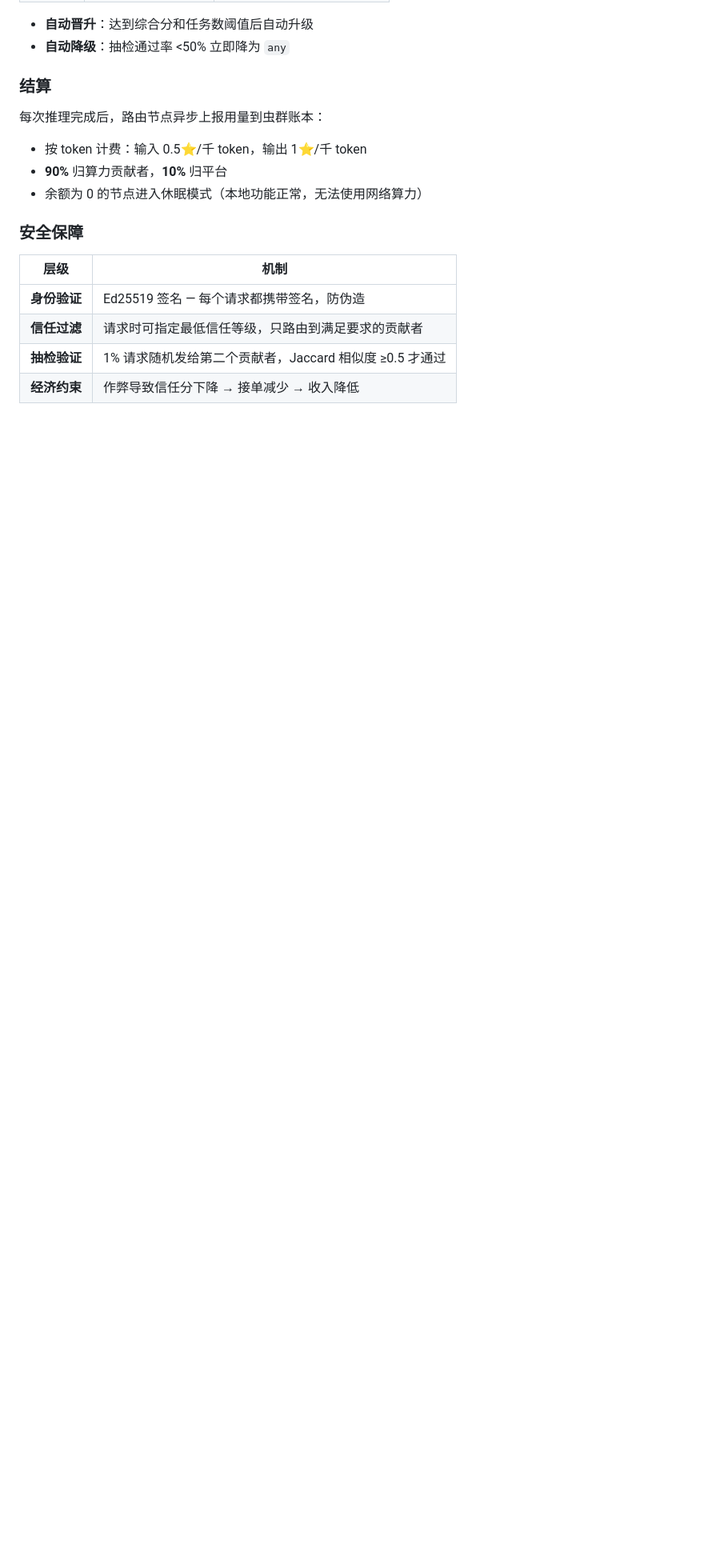
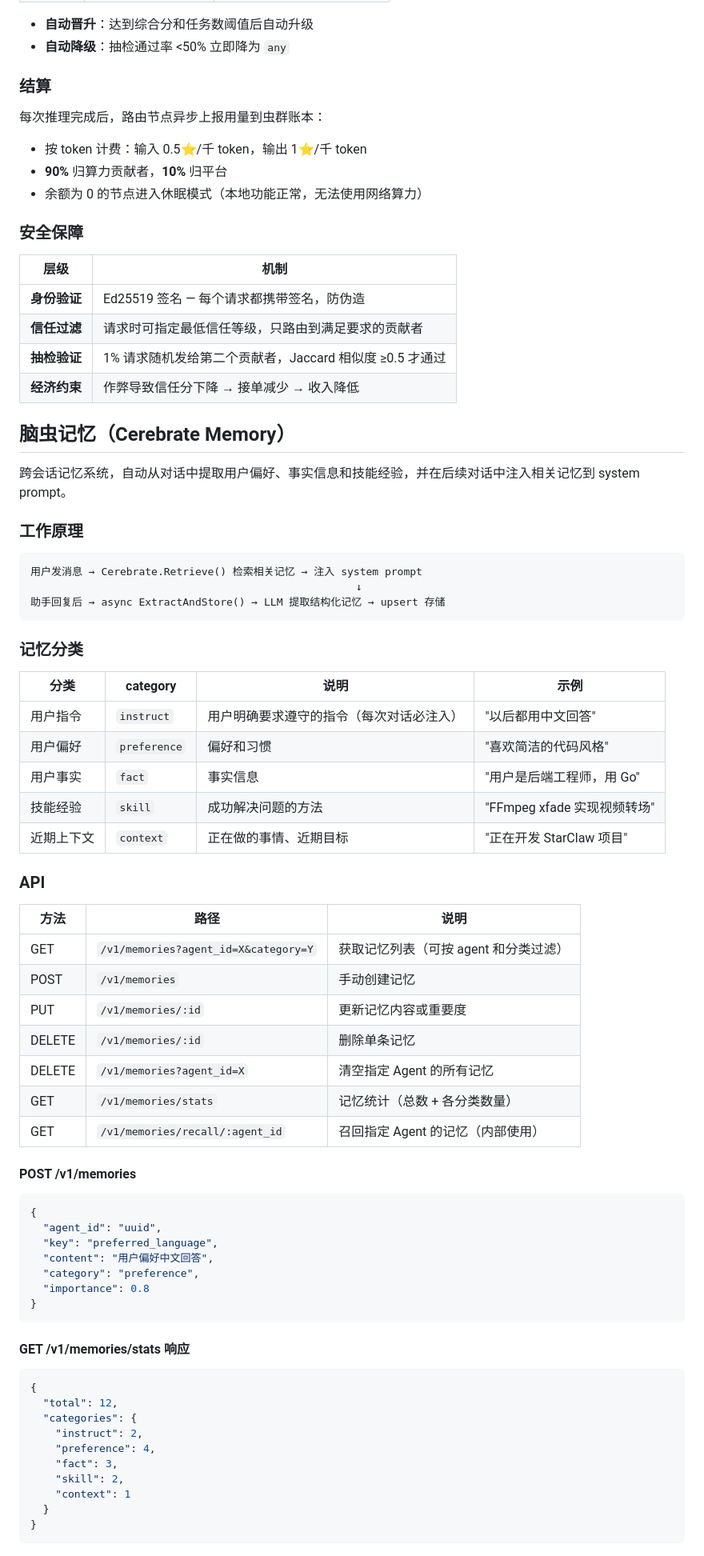
Before and after one commit to yinhe/starclaw, a Markdown page: docs/API.md, the part around one of its changes. Shown at 80% size. Drawn GitHub-style; blank space fills up the shorter version.

Commit message:
docs: add Cerebrate memory API + Star Credits API + deploy pipeline to API.md

````diff
--- a/docs/API.md
+++ b/docs/API.md
@@ -286,3 +286,64 @@ contributor:
 | **抽检验证** | 1% 请求随机发给第二个贡献者，Jaccard 相似度 ≥0.5 才通过 |
 | **经济约束** | 作弊导致信任分下降 → 接单减少 → 收入降低 |
 
+## 脑虫记忆（Cerebrate Memory）
+
+跨会话记忆系统，自动从对话中提取用户偏好、事实信息和技能经验，并在后续对话中注入相关记忆到 system prompt。
+
+### 工作原理
+
+```
+用户发消息 → Cerebrate.Retrieve() 检索相关记忆 → 注入 system prompt
+                                                    ↓
+助手回复后 → async ExtractAndStore() → LLM 提取结构化记忆 → upsert 存储
+```
+
+### 记忆分类
+
+| 分类 | category | 说明 | 示例 |
+|------|----------|------|------|
+| 用户指令 | `instruct` | 用户明确要求遵守的指令（每次对话必注入） | "以后都用中文回答" |
+| 用户偏好 | `preference` | 偏好和习惯 | "喜欢简洁的代码风格" |
+| 用户事实 | `fact` | 事实信息 | "用户是后端工程师，用 Go" |
+| 技能经验 | `skill` | 成功解决问题的方法 | "FFmpeg xfade 实现视频转场" |
+| 近期上下文 | `context` | 正在做的事情、近期目标 | "正在开发 StarClaw 项目" |
+
+### API
+
+| 方法 | 路径 | 说明 |
+|------|------|------|
+| GET | `/v1/memories?agent_id=X&category=Y` | 获取记忆列表（可按 agent 和分类过滤） |
+| POST | `/v1/memories` | 手动创建记忆 |
+| PUT | `/v1/memories/:id` | 更新记忆内容或重要度 |
+| DELETE | `/v1/memories/:id` | 删除单条记忆 |
+| DELETE | `/v1/memories?agent_id=X` | 清空指定 Agent 的所有记忆 |
+| GET | `/v1/memories/stats` | 记忆统计（总数 + 各分类数量） |
+| GET | `/v1/memories/recall/:agent_id` | 召回指定 Agent 的记忆（内部使用） |
+
+#### POST /v1/memories
+
+```json
+{
+  "agent_id": "uuid",
+  "key": "preferred_language",
+  "content": "用户偏好中文回答",
+  "category": "preference",
+  "importance": 0.8
+}
+```
+
+#### GET /v1/memories/stats 响应
+
+```json
+{
+  "total": 12,
+  "categories": {
+    "instruct": 2,
+    "preference": 4,
+    "fact": 3,
+    "skill": 2,
+    "context": 1
+  }
+}
+```
+
````
Also changed, not shown: other parts of docs/API.md (+73 -0 lines).
